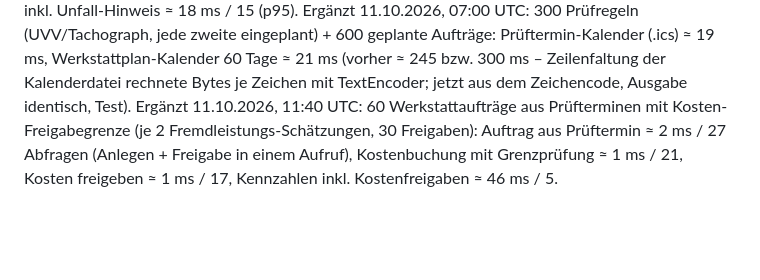
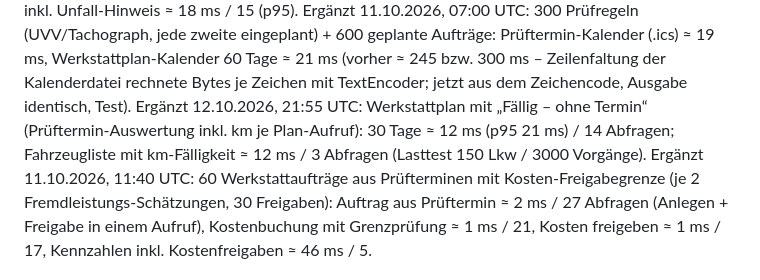
Before and after one commit to cevik-fuhrpark-claude/cevik-fuhrpark-claude, a Markdown page: docs/BETRIEB.md, the part around the change. Drawn GitHub-style; blank space fills up the shorter version.

Commit message:
[CLAUDE] Betrieb: Lastwerte Werkstattplan/Fahrzeugliste nach km-Erweiterung
Co-Authored-By: Claude Opus 5.5 <noreply@anthropic.com>
Claude-Session: https://claude.ai/code/session_01LxPCPqpudNsaqdH5ko1u8y

```diff
--- a/docs/BETRIEB.md
+++ b/docs/BETRIEB.md
@@ -88,6 +88,7 @@ Ergänzt 11.10.2026, 10:45 UTC: 2214 synthetische Teile-Ereignisse (1000 Abschni
 Ergänzt 11.10.2026, 05:30 UTC: 300 Fahrzeugverträge (je Lkw Leasing mit km-Kontingent + Versicherung, Enddaten so gestreut, dass alle Vertragsbefunde gleichzeitig entstehen): Vertrag anlegen ≈ 1 ms / 5 Abfragen, Verträge-Übersicht ≈ 16 ms / 5, CSV-Export ≈ 6 ms / 6, Import-Vorschau 150 Zeilen ≈ 11 ms / 5, Datenqualität mit Vertragsprüfungen ≈ 11 ms / 14, Fuhrparkagent ≈ 200 ms / 36 Abfragen (Vertragsbefunde mit konstanter Abfragezahl).
 Ergänzt 11.10.2026, 06:45 UTC: 600 Versicherungsfälle (300 mit Erstattung): Fall erfassen ≈ 1 ms / 6 Abfragen, Übersicht ≈ 30 ms / 4, Kostenbericht inkl. Erstattungen ≈ 38 ms / 12, Zeitleiste ≈ 6 ms / 26, CSV ≈ 17 ms / 5, Datenqualität inkl. Unfall-Hinweis ≈ 18 ms / 15 (p95).
 Ergänzt 11.10.2026, 07:00 UTC: 300 Prüfregeln (UVV/Tachograph, jede zweite eingeplant) + 600 geplante Aufträge: Prüftermin-Kalender (.ics) ≈ 19 ms, Werkstattplan-Kalender 60 Tage ≈ 21 ms (vorher ≈ 245 bzw. 300 ms – Zeilenfaltung der Kalenderdatei rechnete Bytes je Zeichen mit TextEncoder; jetzt aus dem Zeichencode, Ausgabe identisch, Test).
+Ergänzt 12.10.2026, 21:55 UTC: Werkstattplan mit „Fällig – ohne Termin“ (Prüftermin-Auswertung inkl. km je Plan-Aufruf): 30 Tage ≈ 12 ms (p95 21 ms) / 14 Abfragen; Fahrzeugliste mit km-Fälligkeit ≈ 12 ms / 3 Abfragen (Lasttest 150 Lkw / 3000 Vorgänge).
 Ergänzt 11.10.2026, 11:40 UTC: 60 Werkstattaufträge aus Prüfterminen mit Kosten-Freigabegrenze (je 2 Fremdleistungs-Schätzungen, 30 Freigaben): Auftrag aus Prüftermin ≈ 2 ms / 27 Abfragen (Anlegen + Freigabe in einem Aufruf), Kostenbuchung mit Grenzprüfung ≈ 1 ms / 21, Kosten freigeben ≈ 1 ms / 17, Kennzahlen inkl. Kostenfreigaben ≈ 46 ms / 5.
 
 Ergänzt 11.10.2026, 15:45 UTC: 1200 Durchführungen mit Ergebnis (400 mit erheblichen/gefährlichen Mängeln, 200 mit Mängelauftrag, davon 67 freigegeben): Nachweisliste 12 Monate ≈ 19 ms / 3 Abfragen, als CSV ≈ 16 ms / 4, Prüftermine inkl. Prüfmängel/Nachprüfungen ≈ 10 ms / 12, Kennzahlen inkl. Mängelbeseitigung ≈ 54 ms / 6, Integrations-API `/v1/kpi` ≈ 54 ms / 4, `/v1/maintenance/history` ≈ 19 ms / 1, `/v1/maintenance` ≈ 7 ms / 9, Datenqualität ≈ 18 ms / 17, Fuhrparkagent ≈ 190 ms / 39.
```
